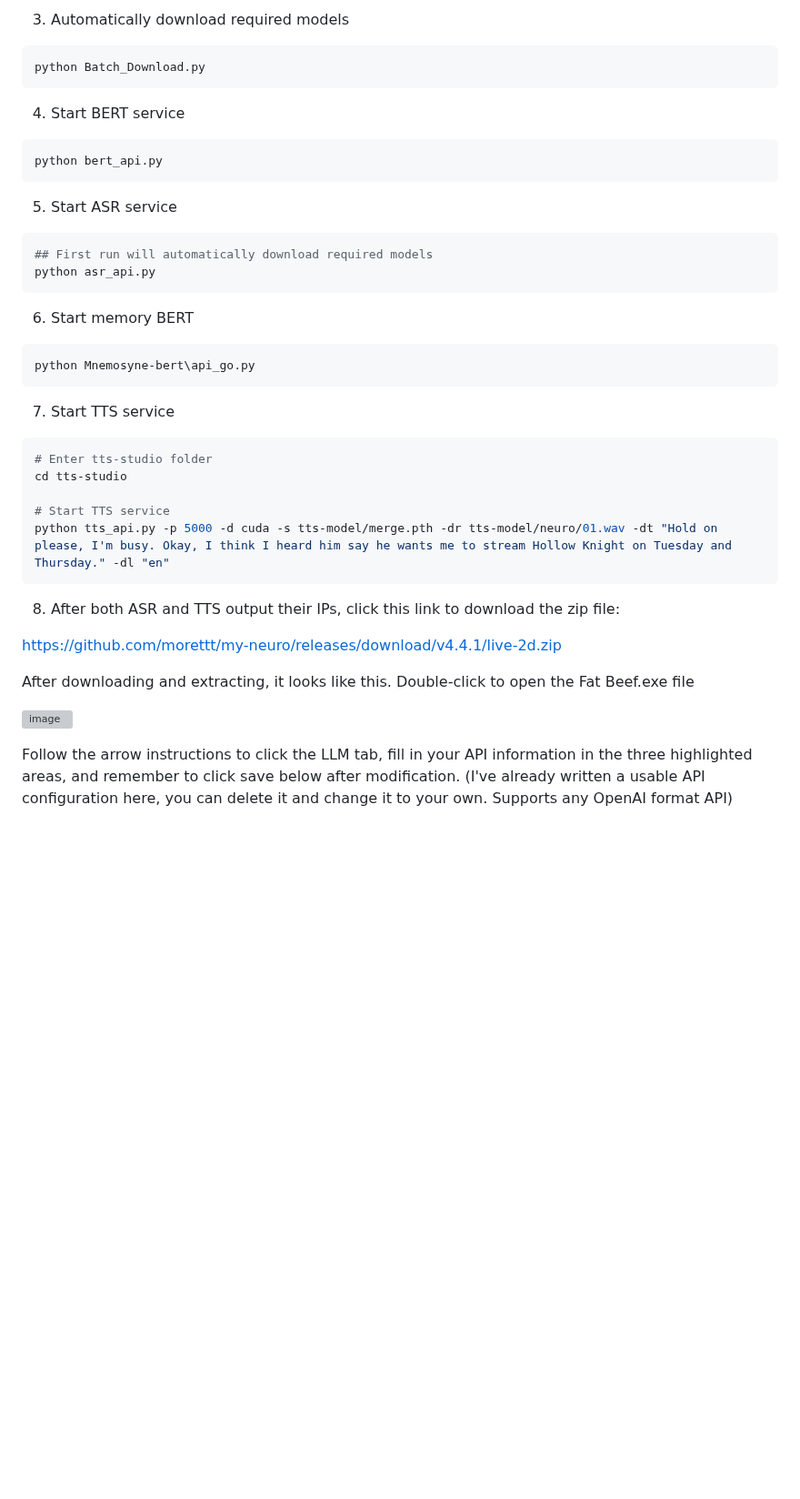
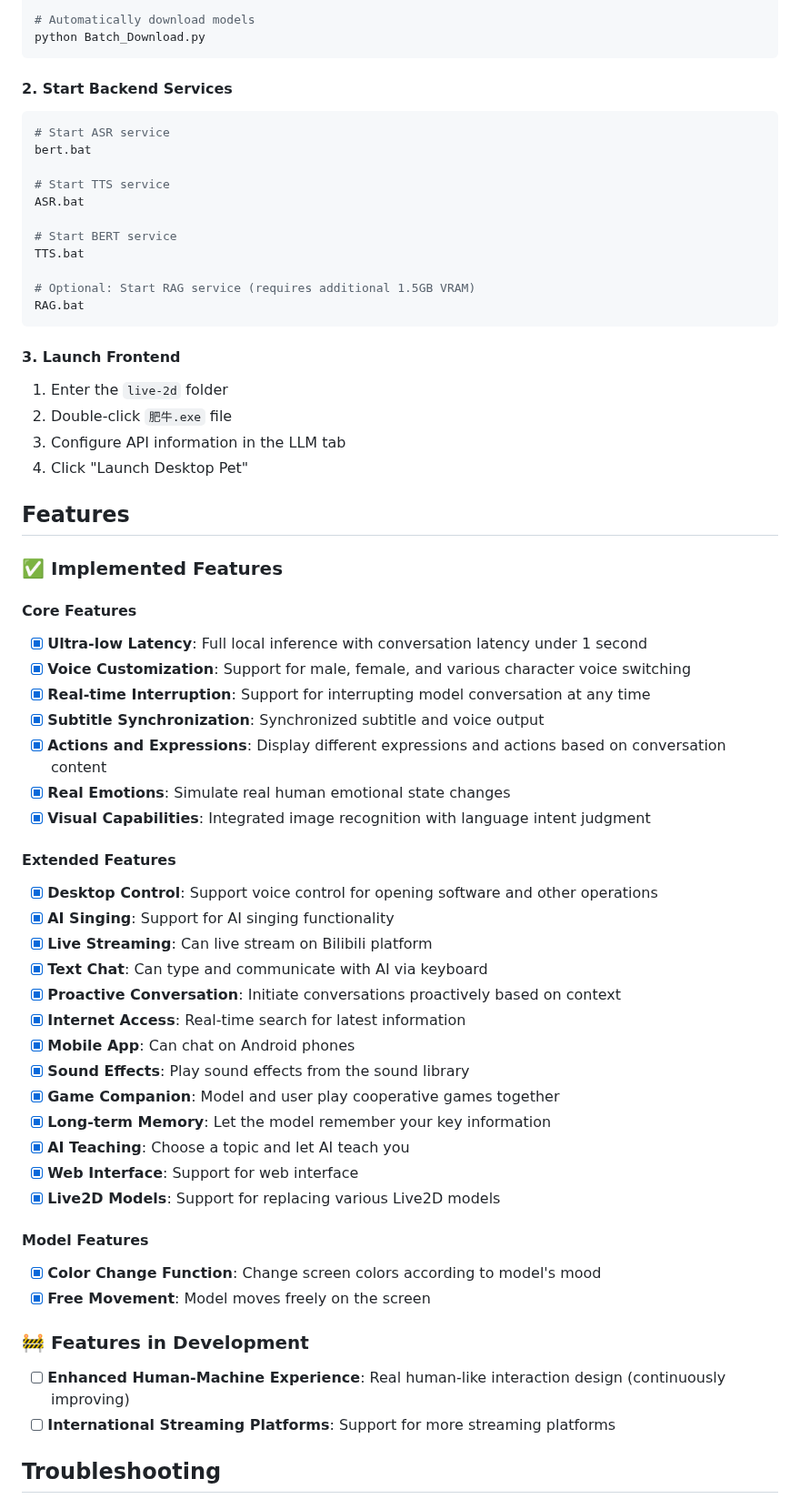
Before and after one commit to yumingyuan2/my-neuro, a Markdown page: README_English.md, the part around one of its changes. Shown at 91% size. Drawn GitHub-style; blank space fills up the shorter version; grey boxes are pictures that could not be loaded.

Commit message:
Complete translation of English README to match Chinese version
Co-authored-by: yumingyuan2 <172248645+yumingyuan2@users.noreply.github.com>

````diff
--- a/README_English.md
+++ b/README_English.md
@@ -111,44 +97,67 @@ pip install torch torchvision torchaudio --index-url https://download.pytorch.or
 
-3. Automatically download required models
-
-```bash
+# Automatically download models
 python Batch_Download.py
 ```
 
-4. Start BERT service
+#### 2. Start Backend Services
 
 ```bash
-python bert_api.py
+# Start ASR service
+bert.bat
+
+# Start TTS service
+ASR.bat
+
+# Start BERT service
+TTS.bat
+
+# Optional: Start RAG service (requires additional 1.5GB VRAM)
+RAG.bat
 ```
 
-5. Start ASR service
-```bash
-## First run will automatically download required models
-python asr_api.py
-```
+#### 3. Launch Frontend
 
-6. Start memory BERT
+1. Enter the `live-2d` folder
+2. Double-click `肥牛.exe` file
+3. Configure API information in the LLM tab
+4. Click "Launch Desktop Pet"
 
-```bash
-python Mnemosyne-bert\api_go.py
-```
+## Features
 
-7. Start TTS service
-```bash
-# Enter tts-studio folder
-cd tts-studio
+### ✅ Implemented Features
 
-# Start TTS service
-python tts_api.py -p 5000 -d cuda -s tts-model/merge.pth -dr tts-model/neuro/01.wav -dt "Hold on please, I'm busy. Okay, I think I heard him say he wants me to stream Hollow Knight on Tuesday and Thursday." -dl "en"
-```
+#### Core Features
+- [x] **Ultra-low Latency**: Full local inference with conversation latency under 1 second
+- [x] **Voice Customization**: Support for male, female, and various character voice switching
+- [x] **Real-time Interruption**: Support for interrupting model conversation at any time
+- [x] **Subtitle Synchronization**: Synchronized subtitle and voice output
+- [x] **Actions and Expressions**: Display different expressions and actions based on conversation content
+- [x] **Real Emotions**: Simulate real human emotional state changes
+- [x] **Visual Capabilities**: Integrated image recognition with language intent judgment
 
-8. After both ASR and TTS output their IPs, click this link to download the zip file:
+#### Extended Features
+- [x] **Desktop Control**: Support voice control for opening software and other operations
+- [x] **AI Singing**: Support for AI singing functionality
+- [x] **Live Streaming**: Can live stream on Bilibili platform
+- [x] **Text Chat**: Can type and communicate with AI via keyboard
+- [x] **Proactive Conversation**: Initiate conversations proactively based on context
+- [x] **Internet Access**: Real-time search for latest information
+- [x] **Mobile App**: Can chat on Android phones
+- [x] **Sound Effects**: Play sound effects from the sound library
+- [x] **Game Companion**: Model and user play cooperative games together
+- [x] **Long-term Memory**: Let the model remember your key information
+- [x] **AI Teaching**: Choose a topic and let AI teach you
+- [x] **Web Interface**: Support for web interface
+- [x] **Live2D Models**: Support for replacing various Live2D models
 
-https://github.com/morettt/my-neuro/releases/download/v4.4.1/live-2d.zip
+#### Model Features
+- [x] **Color Change Function**: Change screen colors according to model's mood
+- [x] **Free Movement**: Model moves freely on the screen
 
-After downloading and extracting, it looks like this. Double-click to open the Fat Beef.exe file
+### 🚧 Features in Development
 
-![image](https://github.com/user-attachments/assets/634240ac-da9a-4ada-9a1e-b92762e385f0)
+- [ ] **Enhanced Human-Machine Experience**: Real human-like interaction design (continuously improving)
+- [ ] **International Streaming Platforms**: Support for more streaming platforms
 
-Follow the arrow instructions to click the LLM tab, fill in your API information in the three highlighted areas, and remember to click save below after modification. (I've already written a usable API configuration here, you can delete it and change it to your own. Supports any OpenAI format API)
+## Troubleshooting
 
````
Also changed, not shown: other parts of README_English.md (+210 -100 lines).
